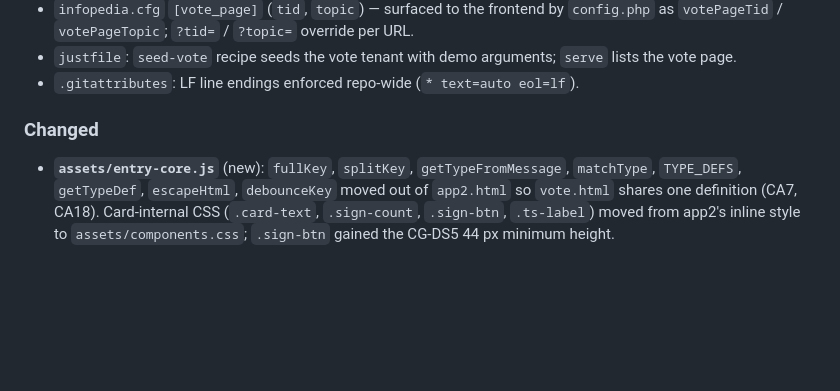
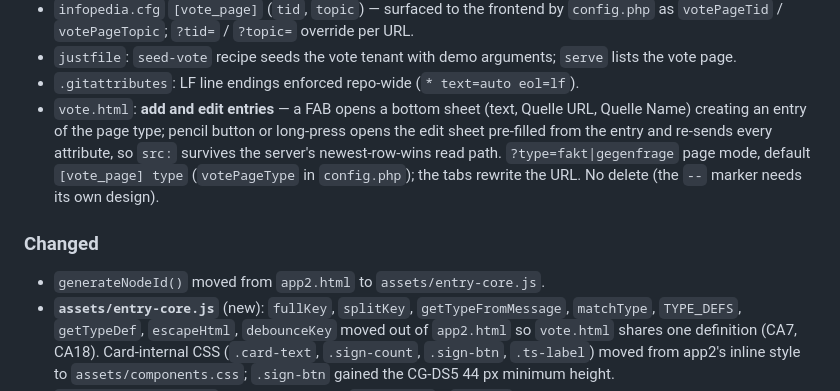
Before and after one commit to PluggPreagar/infopedia_php, a Markdown page: CHANGELOG.md, the part around the change. GitHub-like rendering; blank space fills up the shorter version.

```diff
--- a/CHANGELOG.md
+++ b/CHANGELOG.md
@@ -27,8 +27,15 @@
 - `justfile`: `seed-vote` recipe seeds the vote tenant with demo arguments; `serve` lists
   the vote page.
 - `.gitattributes`: LF line endings enforced repo-wide (`* text=auto eol=lf`).
+- `vote.html`: **add and edit entries** — a FAB opens a bottom sheet (text, Quelle URL,
+  Quelle Name) creating an entry of the page type; pencil button or long-press opens the
+  edit sheet pre-filled from the entry and re-sends every attribute, so `src:` survives the
+  server's newest-row-wins read path. `?type=fakt|gegenfrage` page mode, default
+  `[vote_page] type` (`votePageType` in `config.php`); the tabs rewrite the URL.
+  No delete (the `--` marker needs its own design).
 
 ### Changed
+- `generateNodeId()` moved from `app2.html` to `assets/entry-core.js`.
 - **`assets/entry-core.js`** (new): `fullKey`, `splitKey`, `getTypeFromMessage`,
   `matchType`, `TYPE_DEFS`, `getTypeDef`, `escapeHtml`, `debounceKey` moved out of
   `app2.html` so `vote.html` shares one definition (CA7, CA18). Card-internal CSS
```
Also changed, not shown: 2 other files.
